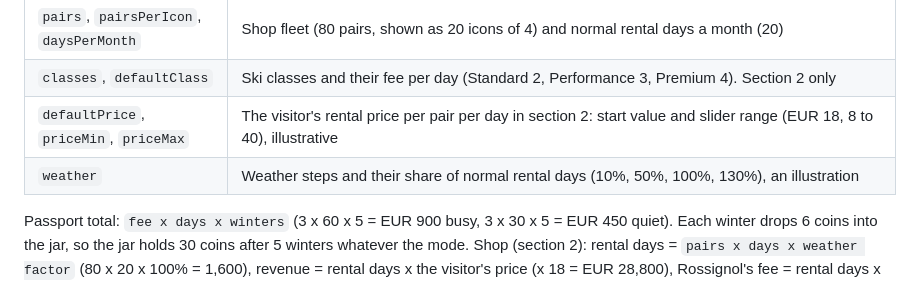
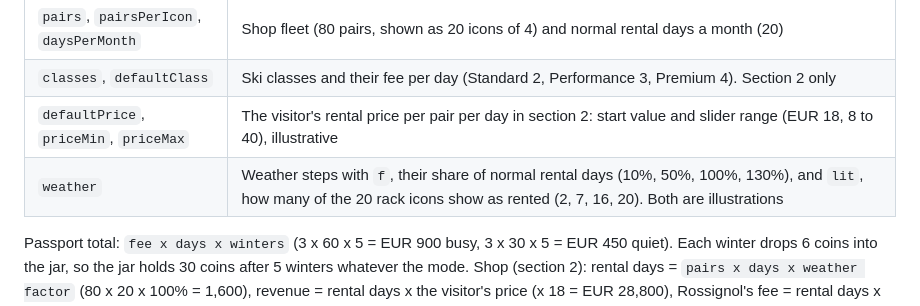
Before and after one commit to kenobeer/roosignol-loop, a Markdown page: README.md, the part around the change. Rendered like a GitHub page.

Commit message:
README: document the rack icon counts per weather step
Co-Authored-By: Claude Sonnet 5.5 <noreply@anthropic.com>

```diff
--- a/README.md
+++ b/README.md
@@ -20,7 +20,7 @@ Open `public/index.html` and edit the `CONFIG` block at the top of the main `<sc
 | `pairs`, `pairsPerIcon`, `daysPerMonth` | Shop fleet (80 pairs, shown as 20 icons of 4) and normal rental days a month (20) |
 | `classes`, `defaultClass` | Ski classes and their fee per day (Standard 2, Performance 3, Premium 4). Section 2 only |
 | `defaultPrice`, `priceMin`, `priceMax` | The visitor's rental price per pair per day in section 2: start value and slider range (EUR 18, 8 to 40), illustrative |
-| `weather` | Weather steps and their share of normal rental days (10%, 50%, 100%, 130%), an illustration |
+| `weather` | Weather steps with `f`, their share of normal rental days (10%, 50%, 100%, 130%), and `lit`, how many of the 20 rack icons show as rented (2, 7, 16, 20). Both are illustrations |
 
 Passport total: `fee x days x winters` (3 x 60 x 5 = EUR 900 busy, 3 x 30 x 5 = EUR 450 quiet). Each winter drops 6 coins into the jar, so the jar holds 30 coins after 5 winters whatever the mode. Shop (section 2): rental days = `pairs x days x weather factor` (80 x 20 x 100% = 1,600), revenue = rental days x the visitor's price (x 18 = EUR 28,800), Rossignol's fee = rental days x class fee (x 3 = EUR 4,800), the visitor keeps revenue minus fee (EUR 24,000). The price does not change the number of rental days. Both formulas are shown under "Show the math". The passport fee does not follow the ski class chips in section 2. The till jar scales its coin unit so up to 30 coins show the keep and fee amounts in proportion.
 
```
